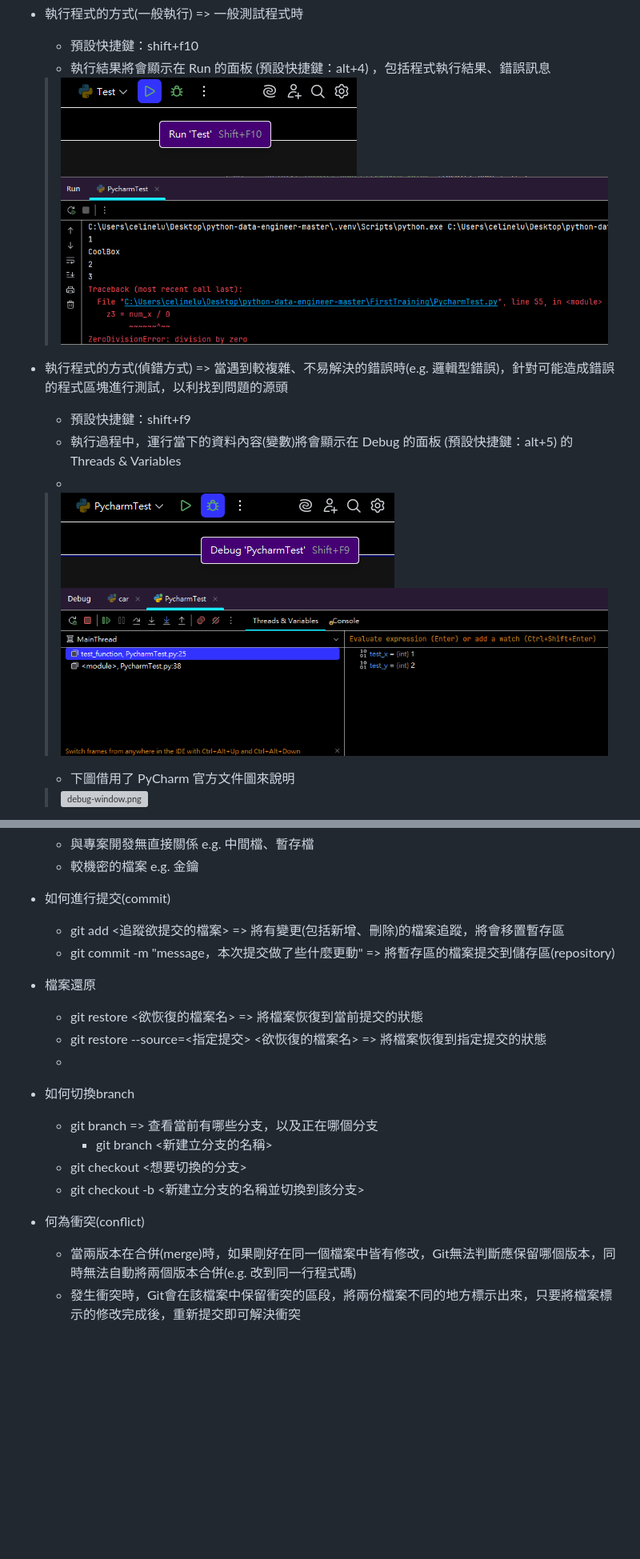
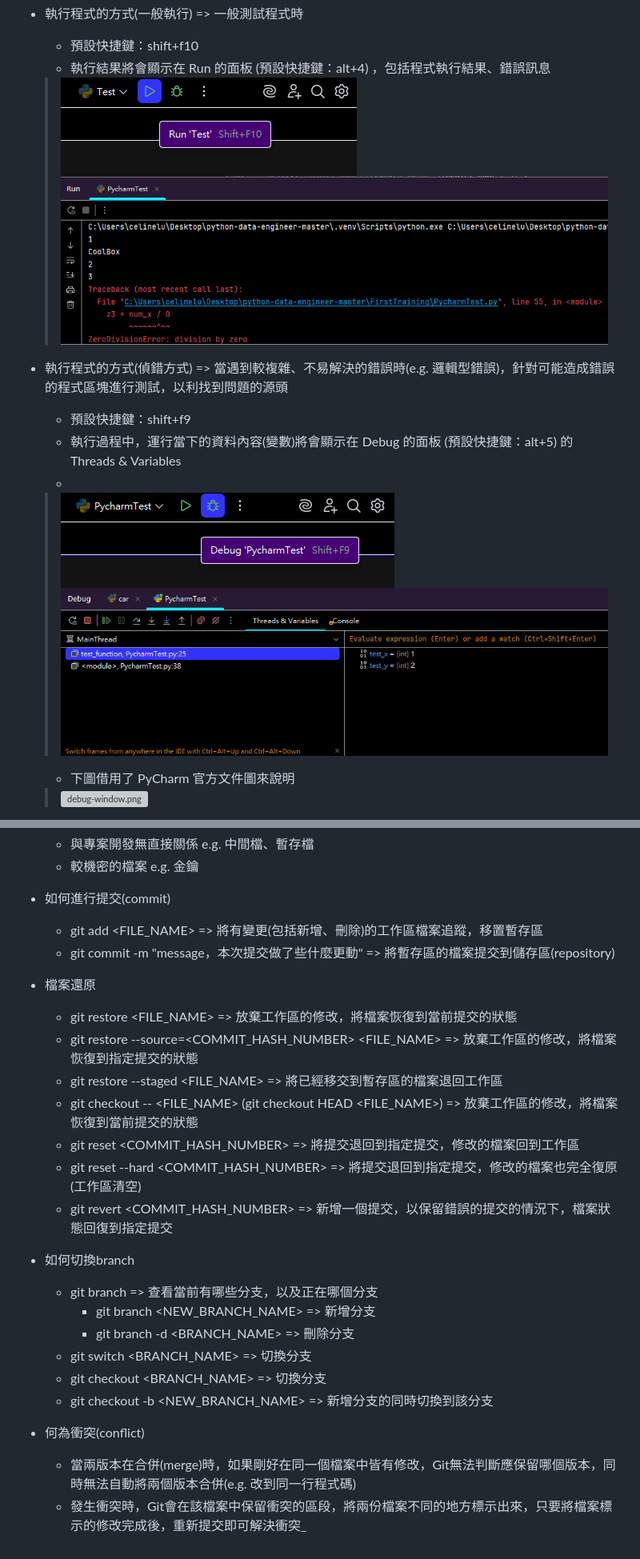
Before and after one commit to Pin-Ying/celinelu-basic-training, a Markdown page: docs/FIRST_TRAINING.md, 2 parts joined by grey strips. Shown: that part at 80% size. Drawn GitHub-style; blank space fills up the shorter version; grey boxes are pictures that could not be loaded.

```diff
--- a/README.md
+++ b/docs/FIRST_TRAINING.md
@@ -26,15 +26,15 @@
 - 執行程式的方式(一般執行) => 一般測試程式時
     - 預設快捷鍵：shift+f10
     - 執行結果將會顯示在 Run 的面板 (預設快捷鍵：alt+4) ，包括程式執行結果、錯誤訊息
-  > ![run.png](img/run.png)
-  > ![run-result.png](img/run-result.png)
+  > ![run.png](../img/run.png)
+  > ![run-result.png](../img/run-result.png)
 
 - 執行程式的方式(偵錯方式) => 當遇到較複雜、不易解決的錯誤時(e.g. 邏輯型錯誤)，針對可能造成錯誤的程式區塊進行測試，以利找到問題的源頭
     - 預設快捷鍵：shift+f9
     - 執行過程中，運行當下的資料內容(變數)將會顯示在 Debug 的面板 (預設快捷鍵：alt+5) 的 Threads & Variables
     -
-  > ![run-debug.png](img/run-debug.png)
-  > ![run-debug-debugging.png](img/run-debug-debugging.png)
+  > ![run-debug.png](../img/run-debug.png)
+  > ![run-debug-debugging.png](../img/run-debug-debugging.png)
     - 下圖借用了 PyCharm 官方文件圖來說明
   > ![debug-window.png](https://resources.jetbrains.com/help/img/idea/2025.1/py_debug_tool_window_dark.png)
 
@@ -241,19 +250,27 @@
     - 較機密的檔案 e.g. 金鑰
 
 - 如何進行提交(commit)
-    - git add <追蹤欲提交的檔案> => 將有變更(包括新增、刪除)的檔案追蹤，將會移置暫存區
+    - git add <FILE_NAME> => 將有變更(包括新增、刪除)的工作區檔案追蹤，移置暫存區
     - git commit -m "message，本次提交做了些什麼更動" => 將暫存區的檔案提交到儲存區(repository)
 
 - 檔案還原
-    - git restore <欲恢復的檔案名> => 將檔案恢復到當前提交的狀態
-    - git restore --source=<指定提交> <欲恢復的檔案名>  => 將檔案恢復到指定提交的狀態
-    -
+    - git restore <FILE_NAME> => 放棄工作區的修改，將檔案恢復到當前提交的狀態
+    - git restore --source=<COMMIT_HASH_NUMBER> <FILE_NAME> => 放棄工作區的修改，將檔案恢復到指定提交的狀態
+    - git restore --staged <FILE_NAME> => 將已經移交到暫存區的檔案退回工作區
+    - git checkout -- <FILE_NAME> (git checkout HEAD <FILE_NAME>) => 放棄工作區的修改，將檔案恢復到當前提交的狀態
+    - git reset <COMMIT_HASH_NUMBER> => 將提交退回到指定提交，修改的檔案回到工作區
+    - git reset --hard <COMMIT_HASH_NUMBER> => 將提交退回到指定提交，修改的檔案也完全復原(工作區清空)
+    - git revert <COMMIT_HASH_NUMBER> => 新增一個提交，以保留錯誤的提交的情況下，檔案狀態回復到指定提交
+
 - 如何切換branch
     - git branch => 查看當前有哪些分支，以及正在哪個分支
-        - git branch <新建立分支的名稱>
-    - git checkout <想要切換的分支>
-    - git checkout -b <新建立分支的名稱並切換到該分支>
+        - git branch <NEW_BRANCH_NAME> => 新增分支
+        - git branch -d <BRANCH_NAME> => 刪除分支
+    - git switch <BRANCH_NAME> => 切換分支
+    - git checkout <BRANCH_NAME> => 切換分支
+    - git checkout -b <NEW_BRANCH_NAME> => 新增分支的同時切換到該分支
+
 - 何為衝突(conflict)
     - 當兩版本在合併(merge)時，如果剛好在同一個檔案中皆有修改，Git無法判斷應保留哪個版本，同時無法自動將兩個版本合併(e.g.
       改到同一行程式碼)
-    - 發生衝突時，Git會在該檔案中保留衝突的區段，將兩份檔案不同的地方標示出來，只要將檔案標示的修改完成後，重新提交即可解決衝突
+    - 發生衝突時，Git會在該檔案中保留衝突的區段，將兩份檔案不同的地方標示出來，只要將檔案標示的修改完成後，重新提交即可解決衝突_
```
Also changed, not shown: other parts of docs/FIRST_TRAINING.md (+38 -29 lines), docs/README.md (added, +2 -0 lines), img/git-repository.png (added), 8 other files.
